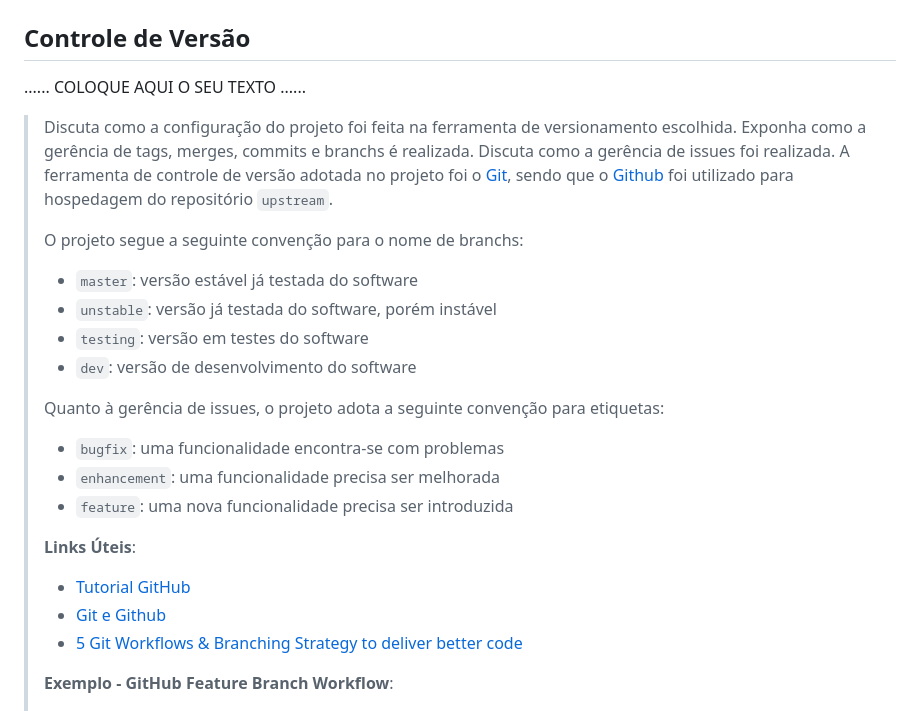
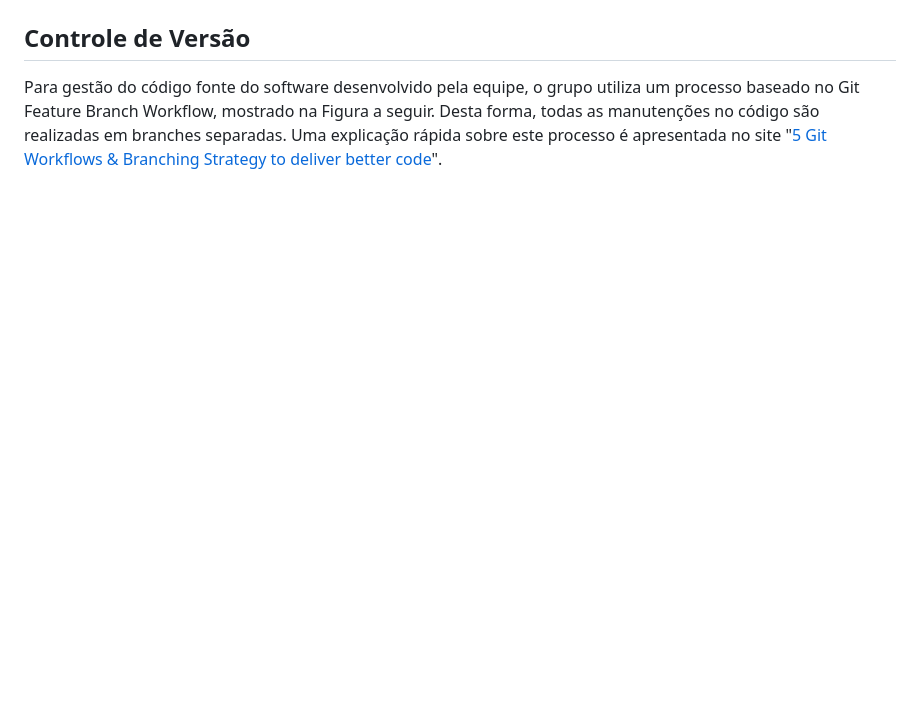
Before and after one commit to ICEI-PUC-Minas-PMGCC-TI/ti-1-pmg-cc-m-20231-gestao-e-planejamento-de-empresas, a Markdown page: docs/relatorio/Relatorio Tecnico.md, the part around one of its changes. Rendered like a GitHub page; blank space fills up the shorter version.

```diff
--- a/docs/relatorio/Relatorio Tecnico.md
+++ b/docs/relatorio/Relatorio Tecnico.md
@@ -275,37 +246,7 @@ O projeto está restrito pelos itens apresentados na tabela a seguir.
 
 ## Controle de Versão
 
-......  COLOQUE AQUI O SEU TEXTO ......
-
-> Discuta como a configuração do projeto foi feita na ferramenta de
-> versionamento escolhida. Exponha como a gerência de tags, merges,
-> commits e branchs é realizada. Discuta como a gerência de issues foi
-> realizada.
-> A ferramenta de controle de versão adotada no projeto foi o
-> [Git](https://git-scm.com/), sendo que o [Github](https://github.com)
-> foi utilizado para hospedagem do repositório `upstream`.
->
-> O projeto segue a seguinte convenção para o nome de branchs:
->
-> - `master`: versão estável já testada do software
-> - `unstable`: versão já testada do software, porém instável
-> - `testing`: versão em testes do software
-> - `dev`: versão de desenvolvimento do software
->
-> Quanto à gerência de issues, o projeto adota a seguinte convenção para
-> etiquetas:
->
-> - `bugfix`: uma funcionalidade encontra-se com problemas
-> - `enhancement`: uma funcionalidade precisa ser melhorada
-> - `feature`: uma nova funcionalidade precisa ser introduzida
->
-> **Links Úteis**:
-> - [Tutorial GitHub](https://guides.github.com/activities/hello-world/)
-> - [Git e Github](https://www.youtube.com/playlist?list=PLHz_AreHm4dm7ZULPAmadvNhH6vk9oNZA)
-> - [5 Git Workflows & Branching Strategy to deliver better code](https://zepel.io/blog/5-git-workflows-to-improve-development/)
->
-> **Exemplo - GitHub Feature Branch Workflow**:
->
+Para gestão do código fonte do software desenvolvido pela equipe, o grupo utiliza um processo baseado no Git Feature Branch Workflow, mostrado na Figura a seguir. Desta forma, todas as manutenções no código são realizadas em branches separadas. Uma explicação rápida sobre este processo é apresentada no site "[5 Git Workflows & Branching Strategy to deliver better code](https://zepel.io/blog/5-git-workflows-to-improve-development/)".
 > ![Exemplo de Wireframe](images/Github-Workflow.png)
 
 # **############## SPRINT 1 ACABA AQUI #############**
```
Also changed, not shown: other parts of docs/relatorio/Relatorio Tecnico.md (+24 -53 lines).
